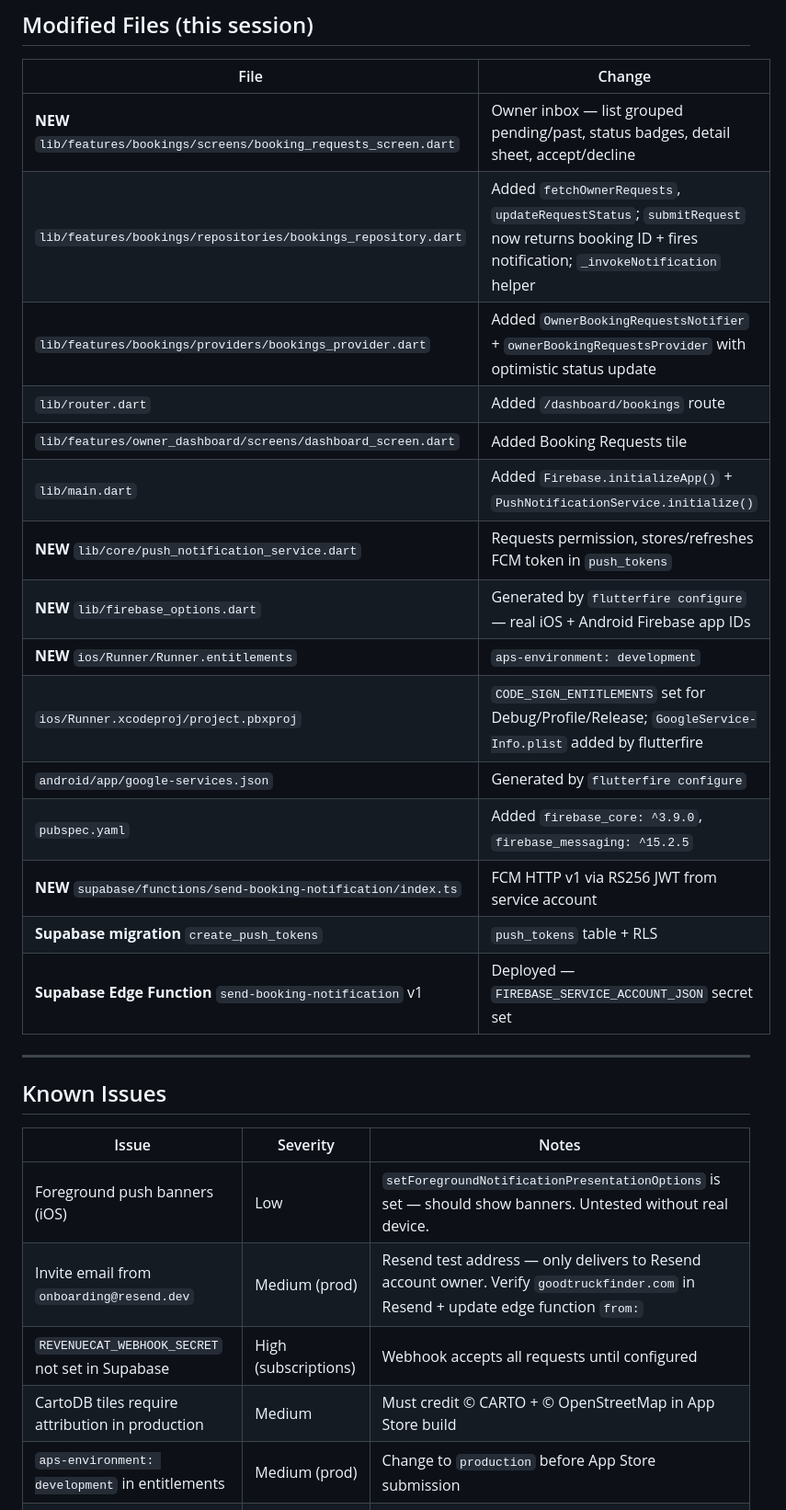
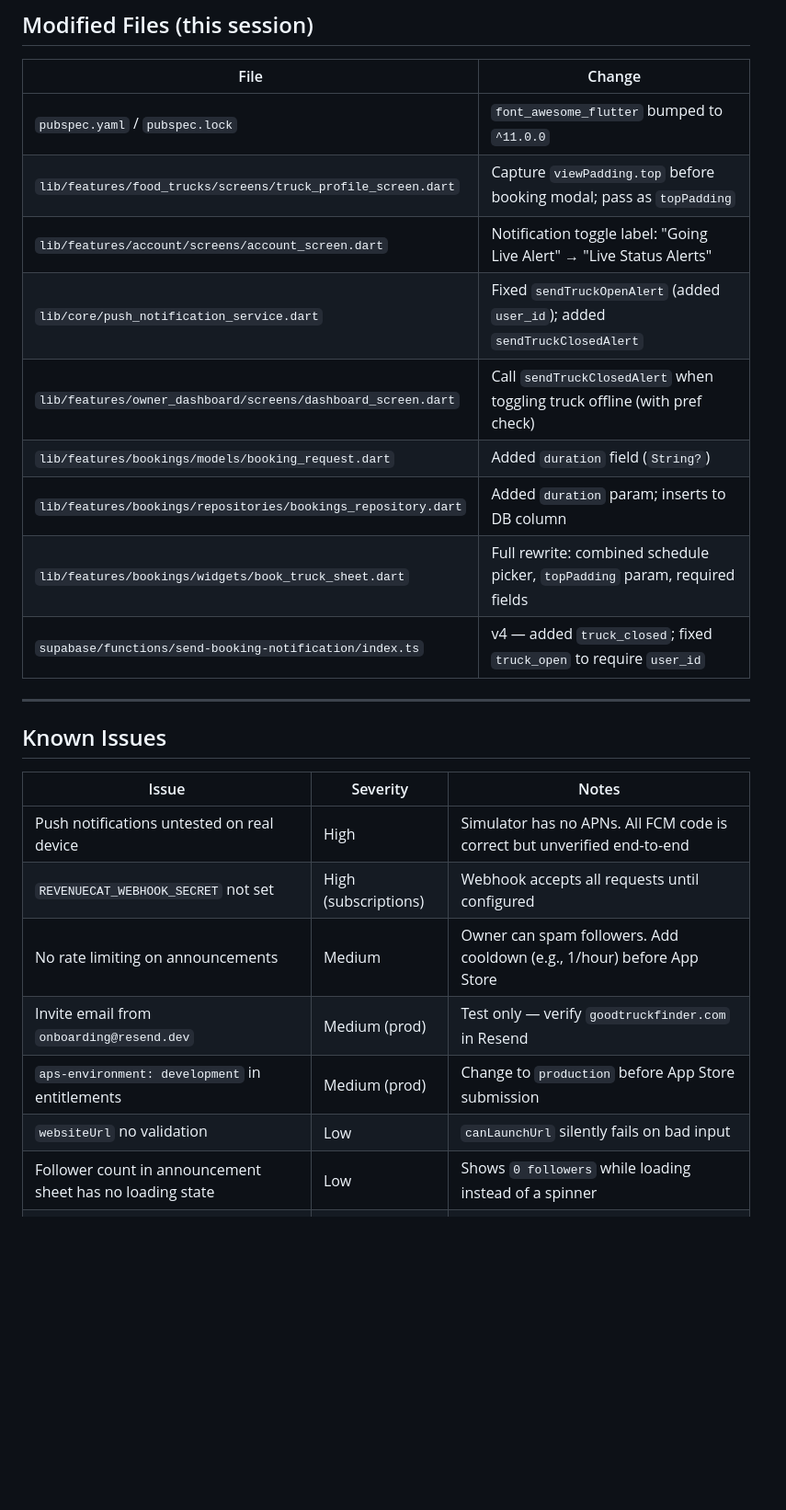
Before and after one commit to johnnydanger12-design/farlo, a Markdown page: HANDOFF.md, the part around one of its changes. Shown at 92% size. Drawn GitHub-style; blank space fills up the shorter version.

```diff
--- a/HANDOFF.md
+++ b/HANDOFF.md
@@ -82,21 +80,15 @@ Feature-based Flutter under `lib/features/<name>/` — each feature owns models,
 
 | File | Change |
 |---|---|
-| **NEW** `lib/features/bookings/screens/booking_requests_screen.dart` | Owner inbox — list grouped pending/past, status badges, detail sheet, accept/decline |
-| `lib/features/bookings/repositories/bookings_repository.dart` | Added `fetchOwnerRequests`, `updateRequestStatus`; `submitRequest` now returns booking ID + fires notification; `_invokeNotification` helper |
-| `lib/features/bookings/providers/bookings_provider.dart` | Added `OwnerBookingRequestsNotifier` + `ownerBookingRequestsProvider` with optimistic status update |
-| `lib/router.dart` | Added `/dashboard/bookings` route |
-| `lib/features/owner_dashboard/screens/dashboard_screen.dart` | Added Booking Requests tile |
-| `lib/main.dart` | Added `Firebase.initializeApp()` + `PushNotificationService.initialize()` |
-| **NEW** `lib/core/push_notification_service.dart` | Requests permission, stores/refreshes FCM token in `push_tokens` |
-| **NEW** `lib/firebase_options.dart` | Generated by `flutterfire configure` — real iOS + Android Firebase app IDs |
-| **NEW** `ios/Runner/Runner.entitlements` | `aps-environment: development` |
-| `ios/Runner.xcodeproj/project.pbxproj` | `CODE_SIGN_ENTITLEMENTS` set for Debug/Profile/Release; `GoogleService-Info.plist` added by flutterfire |
-| `android/app/google-services.json` | Generated by `flutterfire configure` |
-| `pubspec.yaml` | Added `firebase_core: ^3.9.0`, `firebase_messaging: ^15.2.5` |
-| **NEW** `supabase/functions/send-booking-notification/index.ts` | FCM HTTP v1 via RS256 JWT from service account |
-| **Supabase migration** `create_push_tokens` | `push_tokens` table + RLS |
-| **Supabase Edge Function** `send-booking-notification` v1 | Deployed — `FIREBASE_SERVICE_ACCOUNT_JSON` secret set |
+| `pubspec.yaml` / `pubspec.lock` | `font_awesome_flutter` bumped to `^11.0.0` |
+| `lib/features/food_trucks/screens/truck_profile_screen.dart` | Capture `viewPadding.top` before booking modal; pass as `topPadding` |
+| `lib/features/account/screens/account_screen.dart` | Notification toggle label: "Going Live Alert" → "Live Status Alerts" |
+| `lib/core/push_notification_service.dart` | Fixed `sendTruckOpenAlert` (added `user_id`); added `sendTruckClosedAlert` |
+| `lib/features/owner_dashboard/screens/dashboard_screen.dart` | Call `sendTruckClosedAlert` when toggling truck offline (with pref check) |
+| `lib/features/bookings/models/booking_request.dart` | Added `duration` field (`String?`) |
+| `lib/features/bookings/repositories/bookings_repository.dart` | Added `duration` param; inserts to DB column |
+| `lib/features/bookings/widgets/book_truck_sheet.dart` | Full rewrite: combined schedule picker, `topPadding` param, required fields |
+| `supabase/functions/send-booking-notification/index.ts` | v4 — added `truck_closed`; fixed `truck_open` to require `user_id` |
 
 ---
 
@@ -104,9 +96,11 @@ Feature-based Flutter under `lib/features/<name>/` — each feature owns models,
 
 | Issue | Severity | Notes |
 |---|---|---|
-| Foreground push banners (iOS) | Low | `setForegroundNotificationPresentationOptions` is set — should show banners. Untested without real device. |
-| Invite email from `onboarding@resend.dev` | Medium (prod) | Resend test address — only delivers to Resend account owner. Verify `goodtruckfinder.com` in Resend + update edge function `from:` |
-| `REVENUECAT_WEBHOOK_SECRET` not set in Supabase | High (subscriptions) | Webhook accepts all requests until configured |
-| CartoDB tiles require attribution in production | Medium | Must credit © CARTO + © OpenStreetMap in App Store build |
+| Push notifications untested on real device | High | Simulator has no APNs. All FCM code is correct but unverified end-to-end |
+| `REVENUECAT_WEBHOOK_SECRET` not set | High (subscriptions) | Webhook accepts all requests until configured |
+| No rate limiting on announcements | Medium | Owner can spam followers. Add cooldown (e.g., 1/hour) before App Store |
+| Invite email from `onboarding@resend.dev` | Medium (prod) | Test only — verify `goodtruckfinder.com` in Resend |
 | `aps-environment: development` in entitlements | Medium (prod) | Change to `production` before App Store submission |
+| `websiteUrl` no validation | Low | `canLaunchUrl` silently fails on bad input |
+| Follower count in announcement sheet has no loading state | Low | Shows `0 followers` while loading instead of a spinner |
 | No shimmer/skeleton loading | Low | Phase 6 |
```
Also changed, not shown: other parts of HANDOFF.md (+57 -63 lines).
